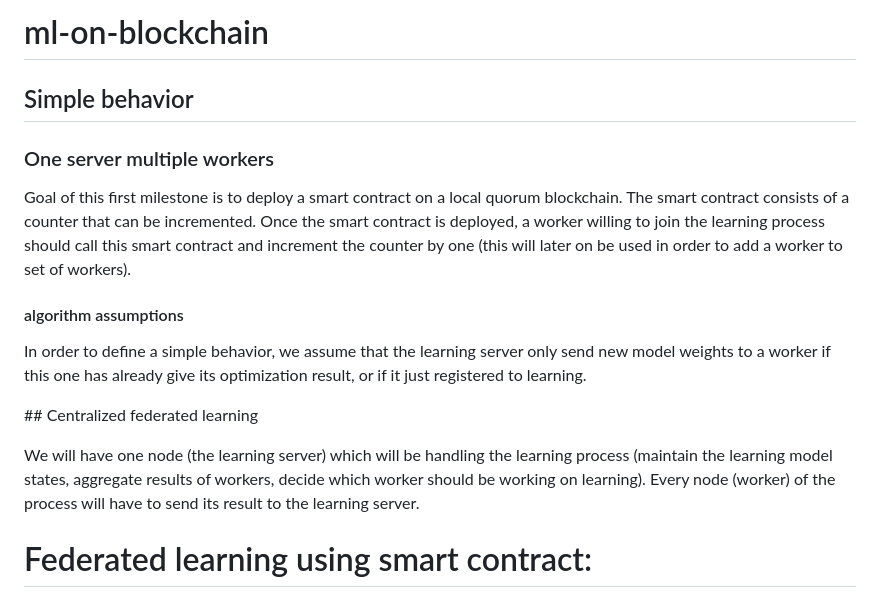
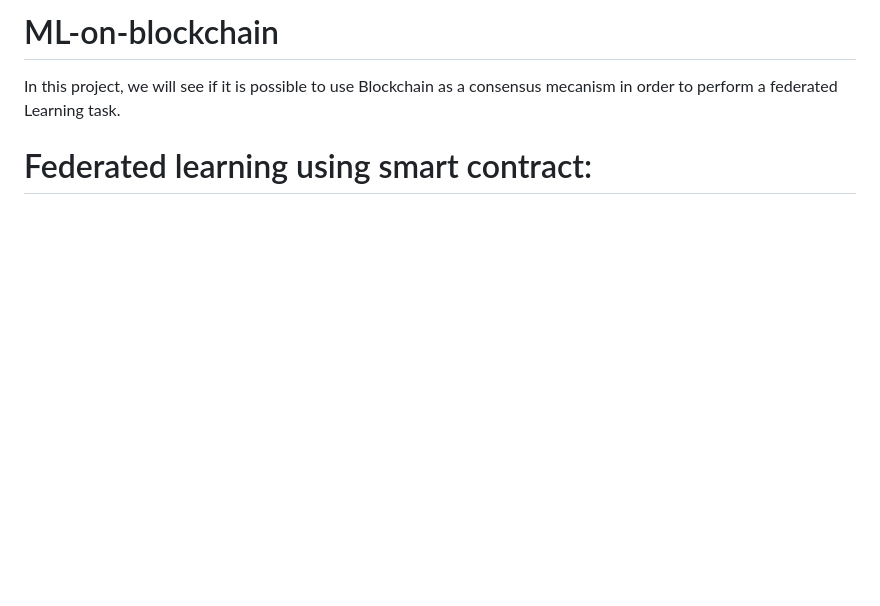
Before and after one commit to douglasbouchet/ML_on_blockchain, a Markdown page: README.md, the part around the change. GitHub-like rendering; blank space fills up the shorter version.

Commit message:
refactor: updated ReadMe

```diff
--- a/README.md
+++ b/README.md
@@ -1,25 +1,7 @@
-# ml-on-blockchain
+# ML-on-blockchain
 
-## Simple behavior
-
-### One server multiple workers
-
-Goal of this first milestone is to deploy a smart contract on a local quorum blockchain.
-The smart contract consists of a counter that can be incremented.
-Once the smart contract is deployed, a worker willing to join the learning process should call this smart contract and
-increment the counter by one (this will later on be used in order to add a worker to set of workers).
-
-#### algorithm assumptions
-
-In order to define a simple behavior, we assume that the learning server only send new model weights to a worker if this
-one has already give its optimization result, or if it just registered to learning.
-
-
-## Centralized federated learning
-
-We will have one node (the learning server) which will be handling the learning process (maintain the learning model
-states, aggregate results of workers, decide which worker should be working on learning). Every node (worker) of the
-process will have to send its result to the learning server.
+In this project, we will see if it is possible to use Blockchain as a consensus mecanism in order to
+perform a federated Learning task.
 
 # Federated learning using smart contract:
 
```
